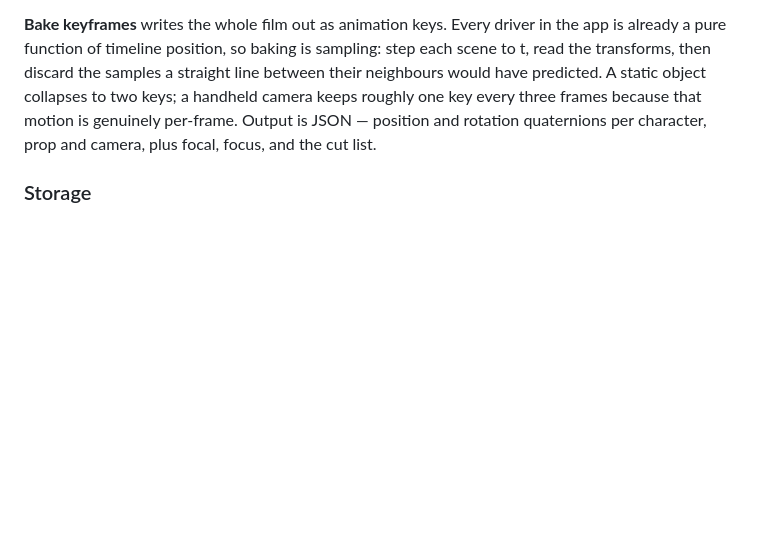
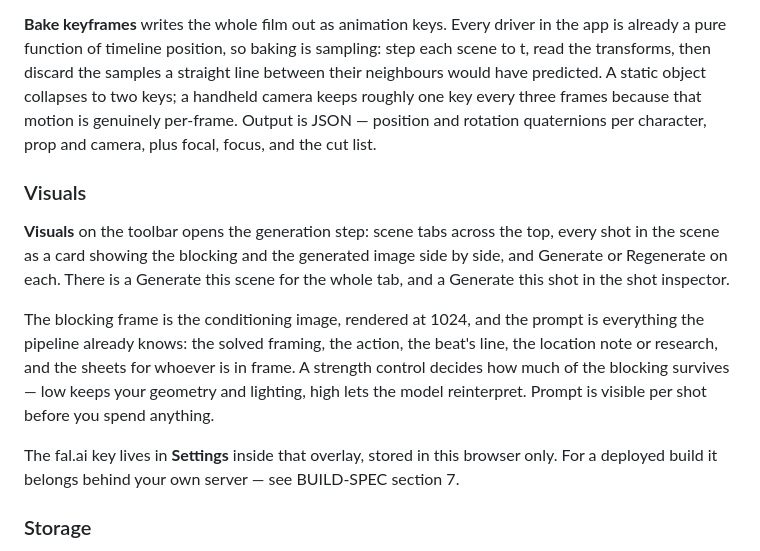
Before and after one commit to SkilltimateTechnologies/previz2, a Markdown page: README.md, the part around the change. Drawn GitHub-style; blank space fills up the shorter version.

Commit message:
Visuals: turn the blocked shots into images
The step the whole app was pointed at. Visuals on the toolbar opens scene tabs with every
shot as a card showing the blocking and the generated image side by side, Generate or
Regenerate per shot, Generate this scene for the tab, and an entry from the shot inspector.

The blocking frame is the conditioning image, rendered at 1024 rather than the board's 480,
and the prompt is everything the pipeline already knows: the solved framing as a real lens
and size, the action, the beat's line, the location note or research, and the character
sheets for whoever is in frame. That is the difference between this and a text-to-image
tool — the composition, camera position and where everyone stands are given, not described.

A strength control decides how much of the blocking survives, and the exact prompt is
visible per shot before anything is spent.

The fal.ai key is kept in this browser only and the settings panel says so, with a pointer
to BUILD-SPEC section 7, which requires it to move behind a server for any deployed build.

```diff
--- a/README.md
+++ b/README.md
@@ -71,6 +71,22 @@ read the transforms, then discard the samples a straight line between their neig
 have predicted. A static object collapses to two keys; a handheld camera keeps roughly one
 key every three frames because that motion is genuinely per-frame. Output is JSON — position
 and rotation quaternions per character, prop and camera, plus focal, focus, and the cut list.
+
+### Visuals
+
+**Visuals** on the toolbar opens the generation step: scene tabs across the top, every shot
+in the scene as a card showing the blocking and the generated image side by side, and
+Generate or Regenerate on each. There is a Generate this scene for the whole tab, and a
+Generate this shot in the shot inspector.
+
+The blocking frame is the conditioning image, rendered at 1024, and the prompt is
+everything the pipeline already knows: the solved framing, the action, the beat's line,
+the location note or research, and the sheets for whoever is in frame. A strength control
+decides how much of the blocking survives — low keeps your geometry and lighting, high
+lets the model reinterpret. Prompt is visible per shot before you spend anything.
+
+The fal.ai key lives in **Settings** inside that overlay, stored in this browser only.
+For a deployed build it belongs behind your own server — see BUILD-SPEC section 7.
 
 ### Storage
 
```
